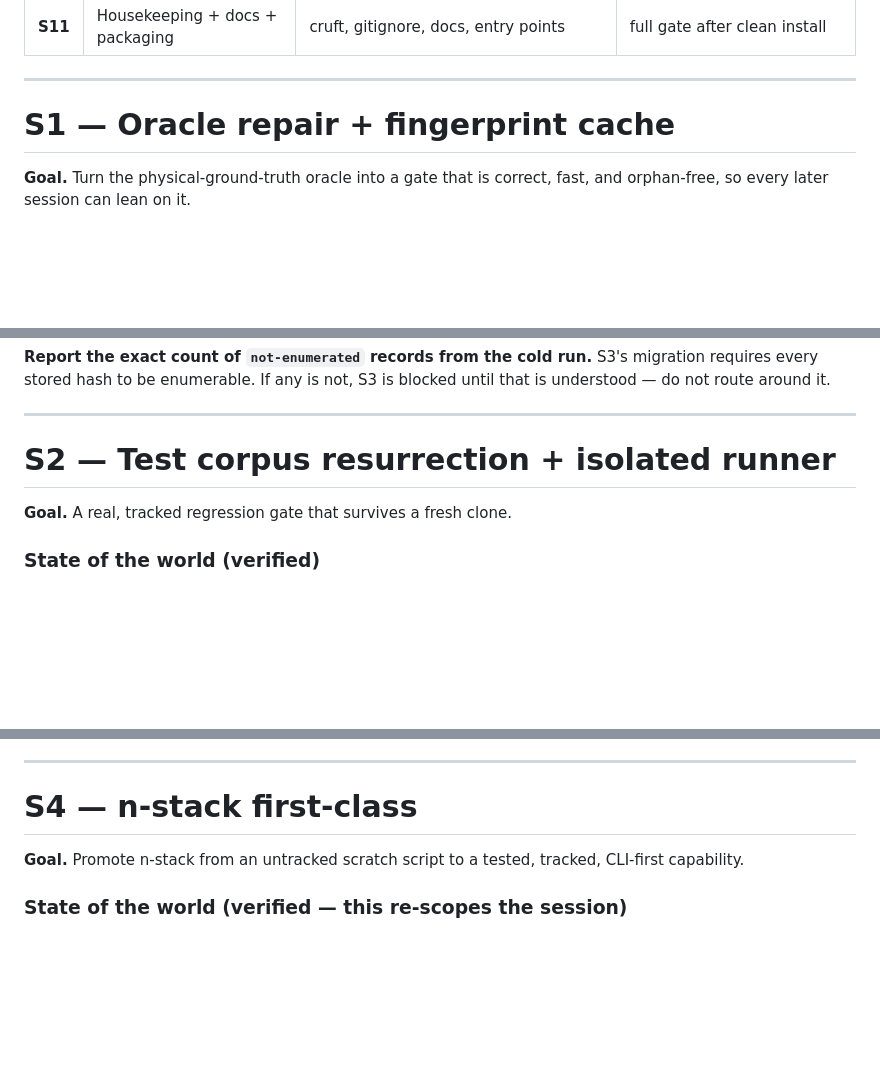
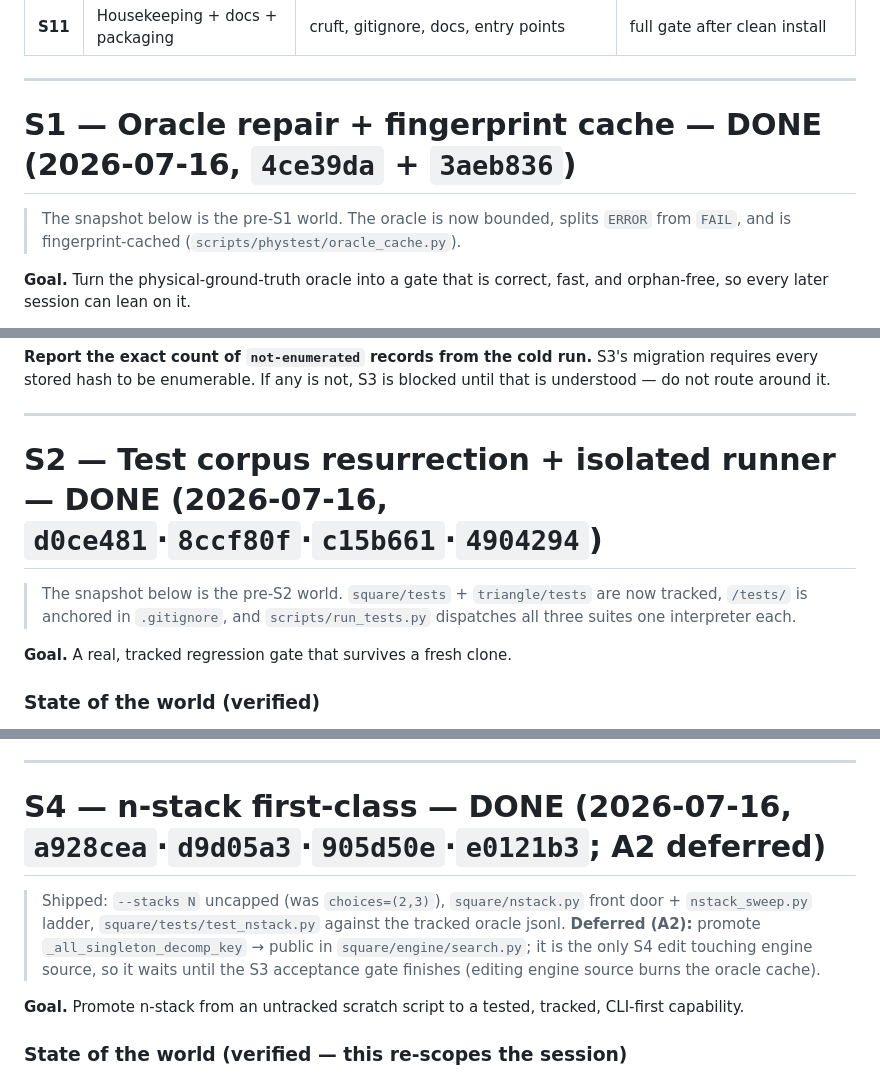
Before and after one commit to curryfarmer/3-stack-foldability, a Markdown page: docs/SESSIONS.md, 3 parts joined by grey strips. GitHub-like rendering; blank space fills up the shorter version.

```diff
--- a/docs/SESSIONS.md
+++ b/docs/SESSIONS.md
@@ -145,7 +169,10 @@ Gates are cumulative and permanent. A session is not done until its own gate **a
 
 ---
 
-# S1 — Oracle repair + fingerprint cache
+# S1 — Oracle repair + fingerprint cache — **DONE (2026-07-16, `4ce39da` + `3aeb836`)**
+
+> The snapshot below is the pre-S1 world. The oracle is now bounded, splits `ERROR` from `FAIL`, and is
+> fingerprint-cached (`scripts/phystest/oracle_cache.py`).
 
 **Goal.** Turn the physical-ground-truth oracle into a gate that is correct, fast, and orphan-free, so
 every later session can lean on it.
@@ -259,7 +288,10 @@ stored hash to be enumerable. If any is not, S3 is blocked until that is underst
 
 ---
 
-# S2 — Test corpus resurrection + isolated runner
+# S2 — Test corpus resurrection + isolated runner — **DONE (2026-07-16, `d0ce481`·`8ccf80f`·`c15b661`·`4904294`)**
+
+> The snapshot below is the pre-S2 world. `square/tests` + `triangle/tests` are now tracked, `/tests/` is
+> anchored in `.gitignore`, and `scripts/run_tests.py` dispatches all three suites one interpreter each.
 
 **Goal.** A real, tracked regression gate that survives a fresh clone.
 
@@ -401,7 +434,12 @@ everywhere else. 17 uids changed; `results/s3_uid_map.json` (`scripts/s3_uid_map
 
 ---
 
-# S4 — n-stack first-class
+# S4 — n-stack first-class — **DONE (2026-07-16, `a928cea`·`d9d05a3`·`905d50e`·`e0121b3`; A2 deferred)**
+
+> Shipped: `--stacks N` uncapped (was `choices=(2,3)`), `square/nstack.py` front door + `nstack_sweep.py`
+> ladder, `square/tests/test_nstack.py` against the tracked oracle jsonl. **Deferred (A2):** promote
+> `_all_singleton_decomp_key` → public in `square/engine/search.py`; it is the only S4 edit touching engine
+> source, so it waits until the S3 acceptance gate finishes (editing engine source burns the oracle cache).
 
 **Goal.** Promote n-stack from an untracked scratch script to a tested, tracked, CLI-first capability.
 
```
Also changed, not shown: other parts of docs/SESSIONS.md (+36 -8 lines).
